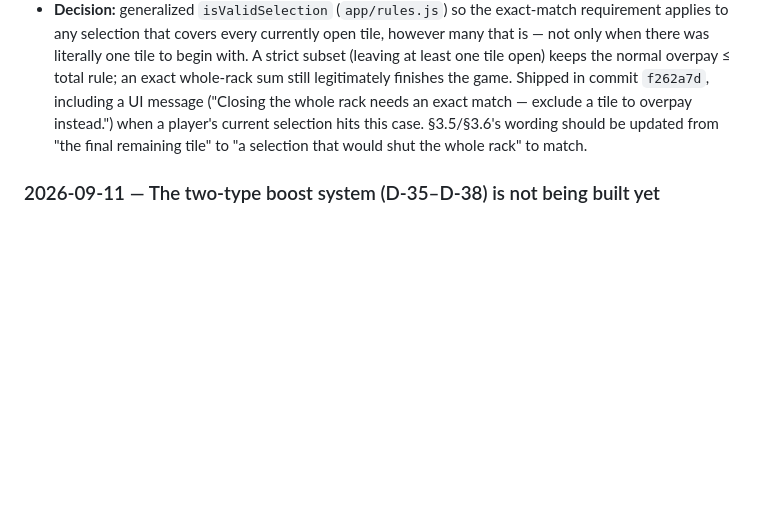
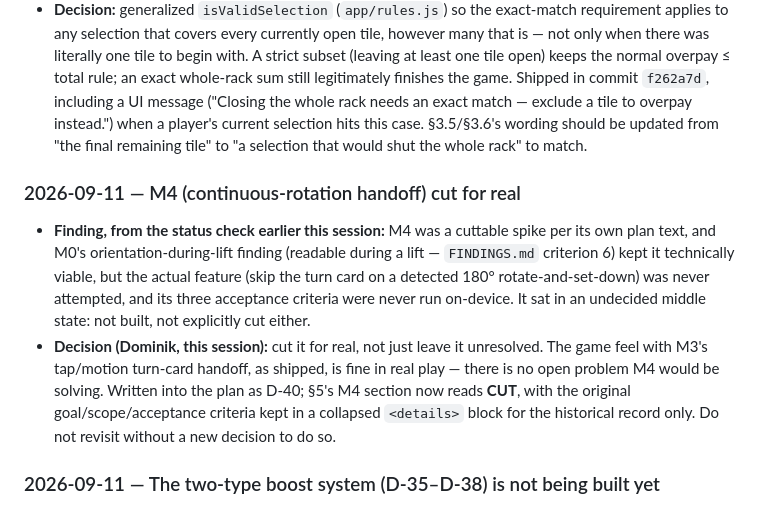
Before and after one commit to dominikhilse/flip, a Markdown page: docs/DECISIONS.md, the part around the change. Rendered like a GitHub page; blank space fills up the shorter version.

```diff
--- a/docs/DECISIONS.md
+++ b/docs/DECISIONS.md
@@ -93,6 +93,20 @@ duplicated here.
   selection hits this case. §3.5/§3.6's wording should be updated from "the final remaining
   tile" to "a selection that would shut the whole rack" to match.
 
+### 2026-09-11 — M4 (continuous-rotation handoff) cut for real
+- **Finding, from the status check earlier this session:** M4 was a cuttable spike per its
+  own plan text, and M0's orientation-during-lift finding (readable during a lift —
+  `FINDINGS.md` criterion 6) kept it technically viable, but the actual feature (skip the
+  turn card on a detected 180° rotate-and-set-down) was never attempted, and its three
+  acceptance criteria were never run on-device. It sat in an undecided middle state: not
+  built, not explicitly cut either.
+- **Decision (Dominik, this session):** cut it for real, not just leave it unresolved. The
+  game feel with M3's tap/motion turn-card handoff, as shipped, is fine in real play — there
+  is no open problem M4 would be solving. Written into the plan as D-40; §5's M4 section now
+  reads **CUT**, with the original goal/scope/acceptance criteria kept in a collapsed
+  `<details>` block for the historical record only. Do not revisit without a new decision to
+  do so.
+
 ### 2026-09-11 — The two-type boost system (D-35–D-38) is not being built yet
 - **Status, per the orchestrator:** confirmed explicitly — do **not** start building the
   1-for-2 boost type, the typed `{overpay, oneForTwo}` inventory, the auto-select spend logic,
```
Also changed, not shown: docs/FlipTheNumber_MilestonePlan.md (+15 -4 lines).
